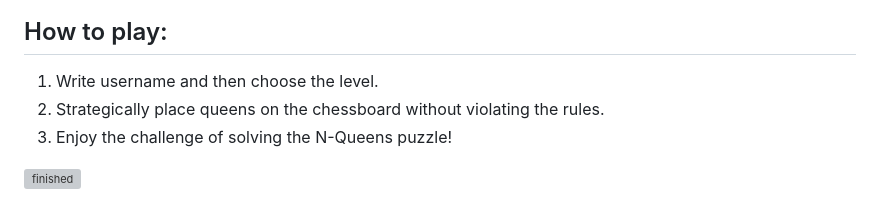
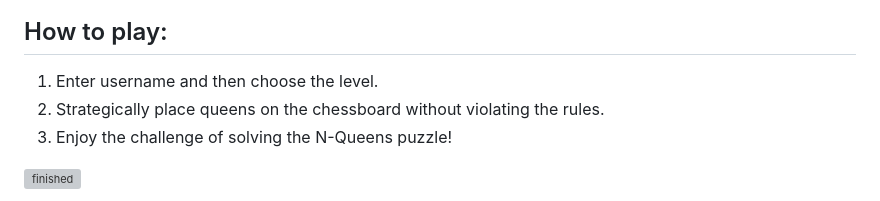
Before and after one commit to elvirametaj/N_Queens, a Markdown page: README.md, the part around the change. GitHub-like rendering; grey boxes are pictures that could not be loaded.

Commit message:
Finalize README.md

```diff
--- a/README.md
+++ b/README.md
@@ -26,7 +26,7 @@
 
 ## How to play:
 
-1. Write username and then choose the level.
+1. Enter username and then choose the level.
 2. Strategically place queens on the chessboard without violating the rules.
 3. Enjoy the challenge of solving the N-Queens puzzle!
 
```
